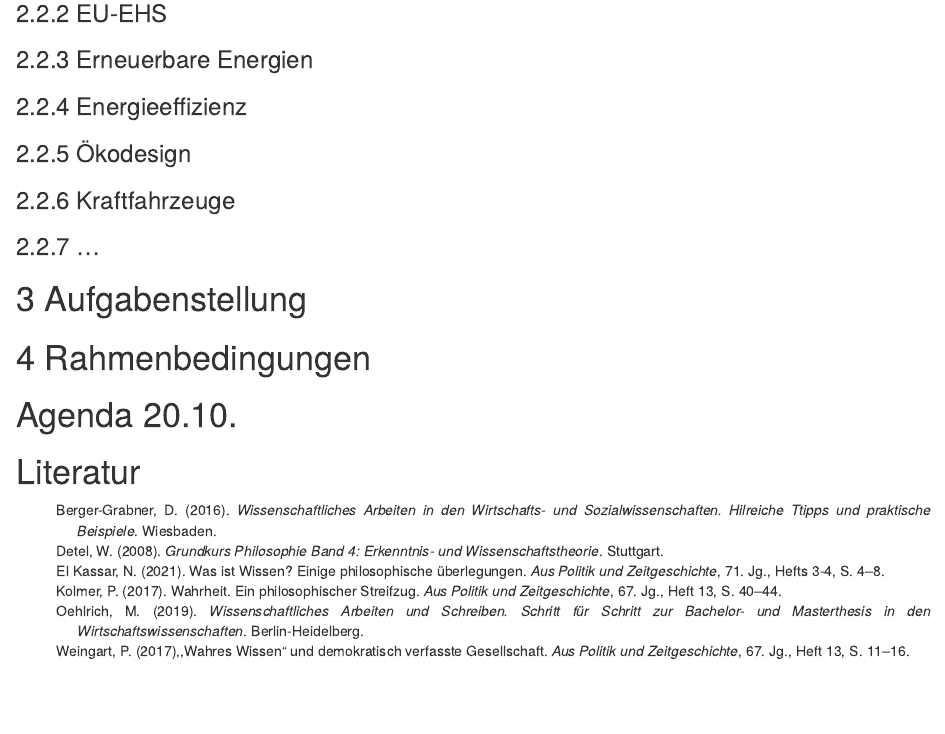
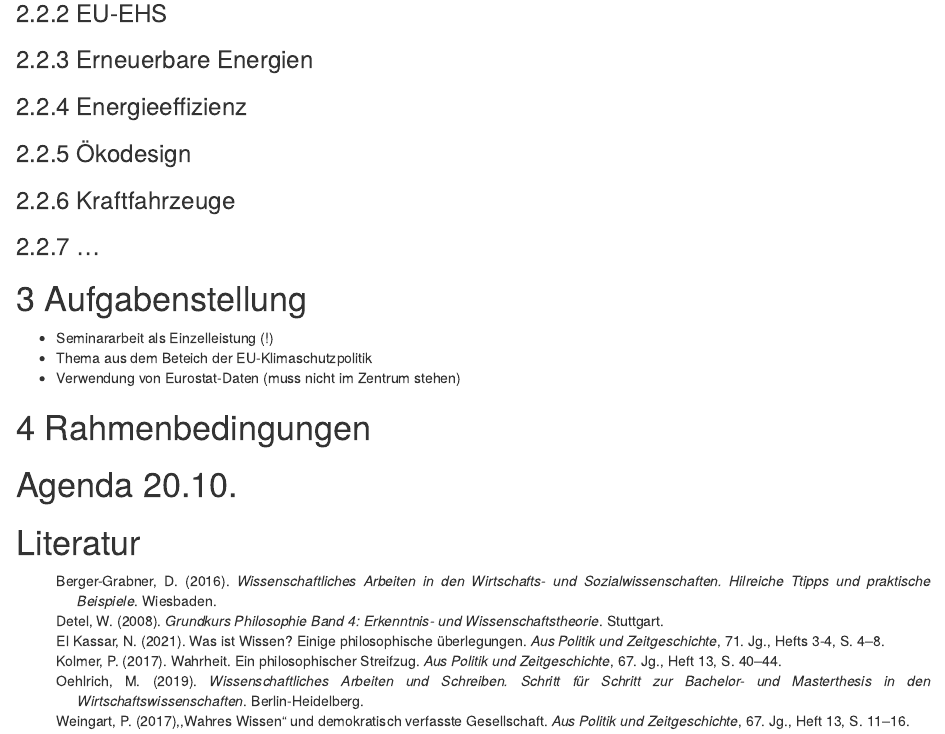
Before and after one commit to janvoss/Seminar-Green-Economics, an R Markdown document (Seminar Green Economics.Rmd): the page in a window 1100 px wide, from 870 px down. Rendered offline with R 4.5, knitr and Pandoc, with nearby package versions; drawn as R Markdown's standard HTML page in place of the format the file asks for; some code elsewhere in the file could not run offline.

Commit message:
Update Seminar Green Economics.Rmd

```diff
--- a/Seminar Green Economics.Rmd
+++ b/Seminar Green Economics.Rmd
@@ -61,6 +61,10 @@ generate_svg(qr, filename = "qr.svg")
 
 # Aufgabenstellung
 
+- Seminararbeit als Einzelleistung (!)
+- Thema aus dem Beteich der EU-Klimaschutzpolitik
+- Verwendung von Eurostat-Daten (muss nicht im Zentrum stehen)
+
 # Rahmenbedingungen
 
 # Agenda 20.10. {-}
```
